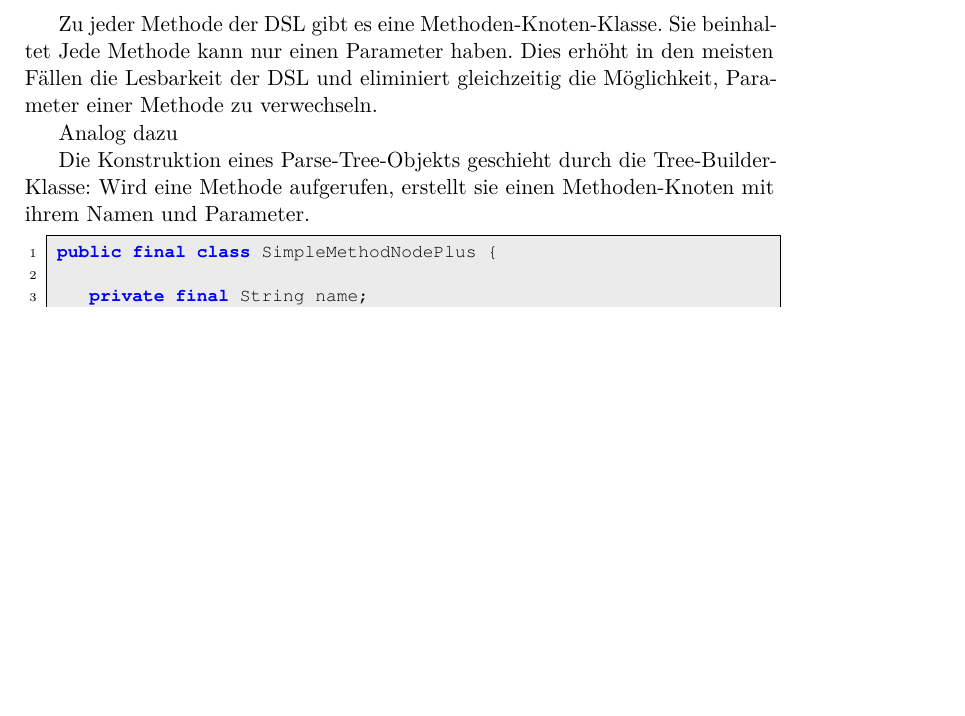
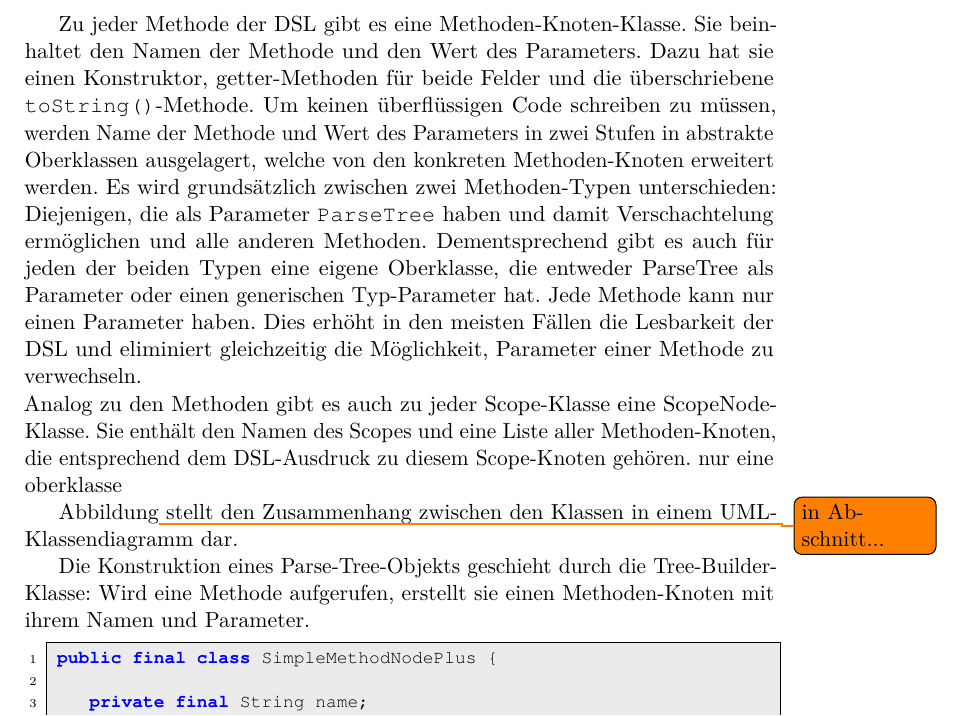
Before and after one commit to Guldenbart/MA, a LaTeX thesis (latex/masterThesis.tex, which reads latex/chapters/kapitel4.tex): part of page 17 of 19 before the commit and part of page 17 of 20 after it, cut so that both start at the same text, the shorter picture padded with empty space. Compiled offline with pdfLaTeX.

Commit message:
little progress in kapitel4.tex

```diff
--- a/latex/chapters/kapitel4.tex
+++ b/latex/chapters/kapitel4.tex
@@ -192,10 +192,10 @@ Bei dieser Implementierung handelt sich um eine abgewandelte Form eines Syntax-B
 \label{fig:parse-tree}
 \end{figure}
 
-Zu jeder Methode der DSL gibt es eine Methoden-Knoten-Klasse. Sie beinhaltet
-Jede Methode kann nur einen Parameter haben. Dies erhöht in den meisten Fällen die Lesbarkeit der DSL und eliminiert gleichzeitig die Möglichkeit, Parameter einer Methode zu verwechseln.
+Zu jeder Methode der DSL gibt es eine Methoden-Knoten-Klasse. Sie beinhaltet den Namen der Methode und den Wert des Parameters. Dazu hat sie einen Konstruktor, getter-Methoden für beide Felder und die überschriebene \texttt{toString()}-Methode. Um keinen überflüssigen Code schreiben zu müssen, werden Name der Methode und Wert des Parameters in zwei Stufen in abstrakte Oberklassen ausgelagert, welche von den konkreten Methoden-Knoten erweitert werden. Es wird grundsätzlich zwischen zwei Methoden-Typen unterschieden: Diejenigen, die als Parameter \texttt{ParseTree} haben und damit Verschachtelung ermöglichen und alle anderen Methoden. Dementsprechend gibt es auch für jeden der beiden Typen eine eigene Oberklasse, die entweder ParseTree als Parameter oder einen generischen Typ-Parameter hat. Jede Methode kann nur einen Parameter haben. Dies erhöht in den meisten Fällen die Lesbarkeit der DSL und eliminiert gleichzeitig die Möglichkeit, Parameter einer Methode zu verwechseln. \\
+Analog zu den Methoden gibt es auch zu jeder Scope-Klasse eine ScopeNode-Klasse. Sie enthält den Namen des Scopes und eine Liste aller Methoden-Knoten, die entsprechend dem DSL-Ausdruck zu diesem Scope-Knoten gehören. nur eine oberklasse
 
-Analog dazu
+Abbildung\todo{in Abschnitt...} stellt den Zusammenhang zwischen den Klassen in einem UML-Klassendiagramm dar.
 
 
 Die Konstruktion eines Parse-Tree-Objekts geschieht durch die Tree-Builder-Klasse: Wird eine Methode aufgerufen, erstellt sie einen Methoden-Knoten mit ihrem Namen und Parameter.
```
